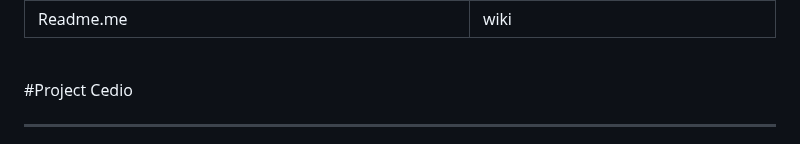
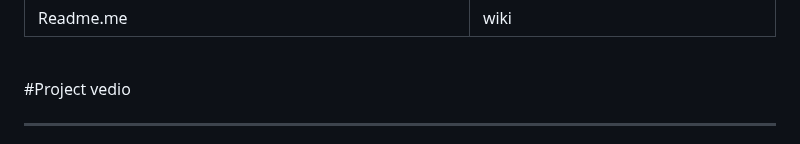
Before and after one commit to labib108/CardiacRecorder, a Markdown page: README.md, the part around one of its changes. Rendered like a GitHub page.

```diff
--- a/README.md
+++ b/README.md
@@ -84,5 +84,5 @@ Cardiac Recorder' is a comprehensive platform designed for tracking and managing
 </table>
 
 <br>
-#Project Cedio
+#Project vedio
 <hr>
```
Also changed, not shown: other parts of README.md (+1 -1 lines).
